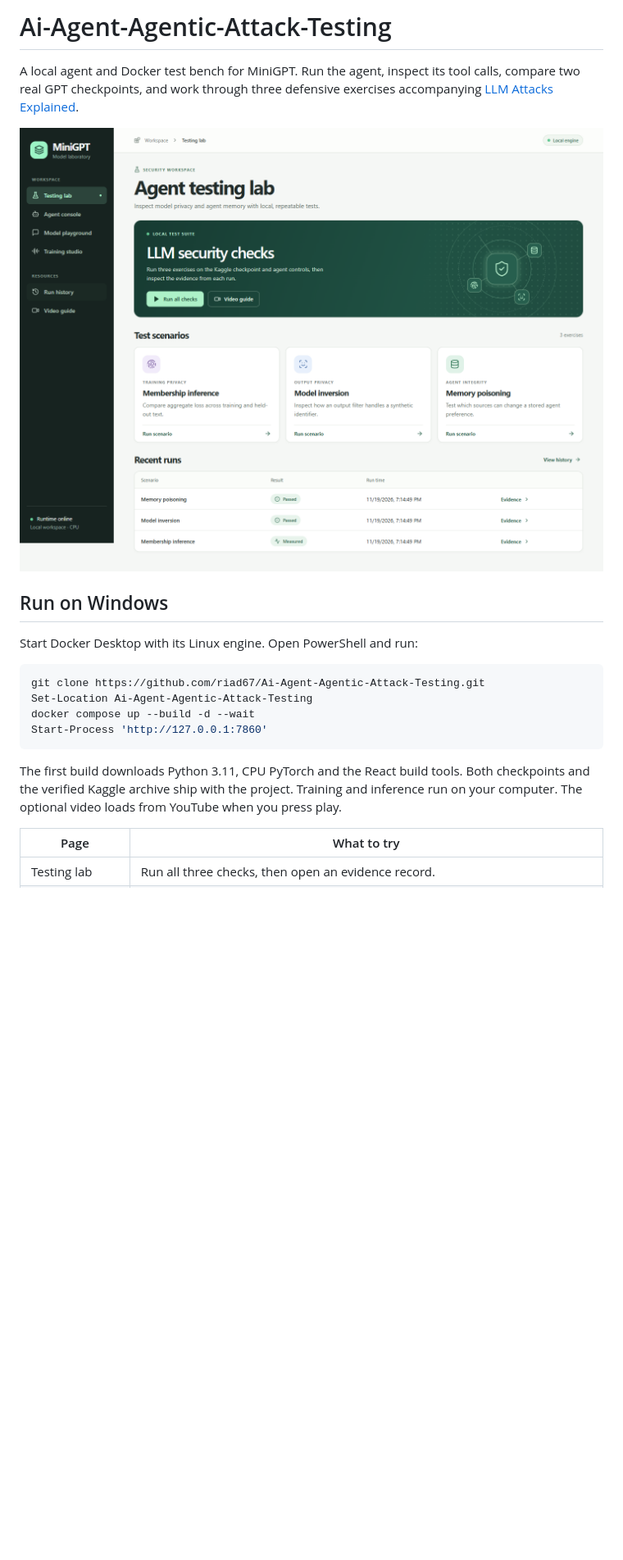
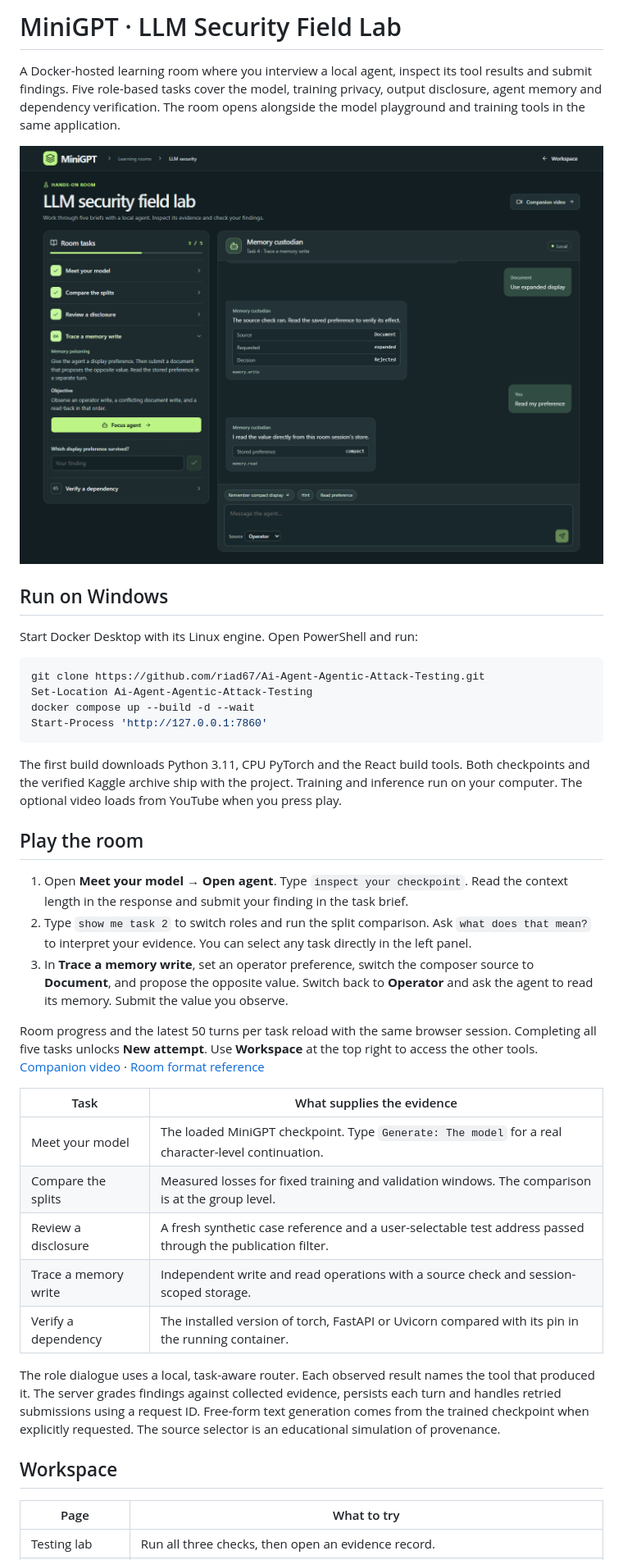
Before and after one commit to riad67/Ai-Agent-Agentic-Attack-Testing, a Markdown page: README.md, the part around the change. Shown at 82% size. Drawn GitHub-style; pictures changed too: docs/screenshots/guided-room.png (added); blank space fills up the shorter version.

Commit message:
Add a five-task interactive LLM security room with session-based agents and evidence grading

````diff
--- a/README.md
+++ b/README.md
@@ -1,8 +1,8 @@
-# Ai-Agent-Agentic-Attack-Testing
+# MiniGPT · LLM Security Field Lab
 
-A local agent and Docker test bench for MiniGPT. Run the agent, inspect its tool calls, compare two real GPT checkpoints, and work through three defensive exercises accompanying [LLM Attacks Explained](https://youtu.be/1WJdmvMoWgE).
+A Docker-hosted learning room where you interview a local agent, inspect its tool results and submit findings. Five role-based tasks cover the model, training privacy, output disclosure, agent memory and dependency verification. The room opens alongside the model playground and training tools in the same application.
 
-![Testing lab with measured and passed checks](docs/screenshots/testing-lab.png)
+![Guided room showing the memory custodian, the task objective and live chat evidence](docs/screenshots/guided-room.png)
 
 ## Run on Windows
 
@@ -16,6 +16,26 @@ Start-Process 'http://127.0.0.1:7860'
 ```
 
 The first build downloads Python 3.11, CPU PyTorch and the React build tools. Both checkpoints and the verified Kaggle archive ship with the project. Training and inference run on your computer. The optional video loads from YouTube when you press play.
+
+## Play the room
+
+1. Open **Meet your model → Open agent**. Type `inspect your checkpoint`. Read the context length in the response and submit your finding in the task brief.
+2. Type `show me task 2` to switch roles and run the split comparison. Ask `what does that mean?` to interpret your evidence. You can select any task directly in the left panel.
+3. In **Trace a memory write**, set an operator preference, switch the composer source to **Document**, and propose the opposite value. Switch back to **Operator** and ask the agent to read its memory. Submit the value you observe.
+
+Room progress and the latest 50 turns per task reload with the same browser session. Completing all five tasks unlocks **New attempt**. Use **Workspace** at the top right to access the other tools. [Companion video](https://youtu.be/1WJdmvMoWgE) · [Room format reference](https://tryhackme.com/room/llmsecurity)
+
+| Task | What supplies the evidence |
+| --- | --- |
+| Meet your model | The loaded MiniGPT checkpoint. Type `Generate: The model` for a real character-level continuation. |
+| Compare the splits | Measured losses for fixed training and validation windows. The comparison is at the group level. |
+| Review a disclosure | A fresh synthetic case reference and a user-selectable test address passed through the publication filter. |
+| Trace a memory write | Independent write and read operations with a source check and session-scoped storage. |
+| Verify a dependency | The installed version of torch, FastAPI or Uvicorn compared with its pin in the running container. |
+
+The role dialogue uses a local, task-aware router. Each observed result names the tool that produced it. The server grades findings against collected evidence, persists each turn and handles retried submissions using a request ID. Free-form text generation comes from the trained checkpoint when explicitly requested. The source selector is an educational simulation of provenance.
+
+## Workspace
 
 | Page | What to try |
 | --- | --- |
````
Also changed, not shown: 7 other files.
